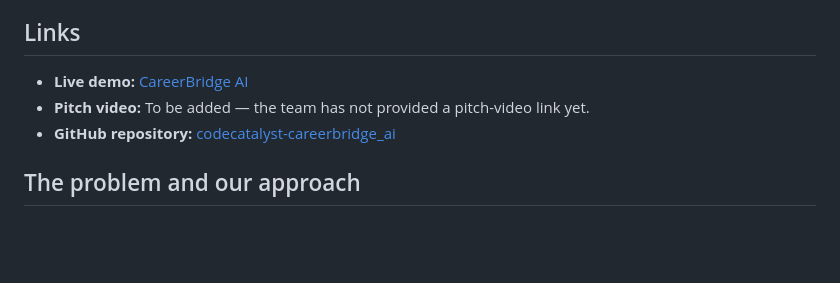
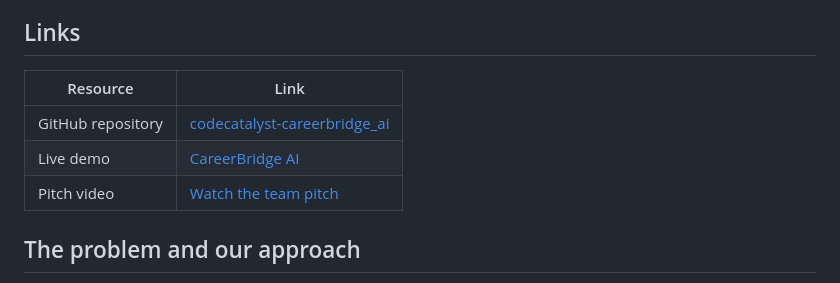
Before and after one commit to fangziming074-creator/codecatalyst-careerbridge_ai, a Markdown page: README.md, the part around the change. GitHub-like rendering; blank space fills up the shorter version.

Commit message:
Add pitch video and organize project links

```diff
--- a/README.md
+++ b/README.md
@@ -14,9 +14,11 @@ CareerBridge AI helps students and career transitioners understand how AI and la
 
 ## Links
 
-- **Live demo:** [CareerBridge AI](https://codecatalyst-careerbridge-ai.onrender.com/)
-- **Pitch video:** To be added — the team has not provided a pitch-video link yet.
-- **GitHub repository:** [codecatalyst-careerbridge_ai](https://github.com/fangziming074-creator/codecatalyst-careerbridge_ai)
+| Resource | Link |
+| --- | --- |
+| GitHub repository | [codecatalyst-careerbridge_ai](https://github.com/fangziming074-creator/codecatalyst-careerbridge_ai) |
+| Live demo | [CareerBridge AI](https://codecatalyst-careerbridge-ai.onrender.com/) |
+| Pitch video | [Watch the team pitch](https://youtu.be/UXKkkAFPQa8) |
 
 ## The problem and our approach
 
```
